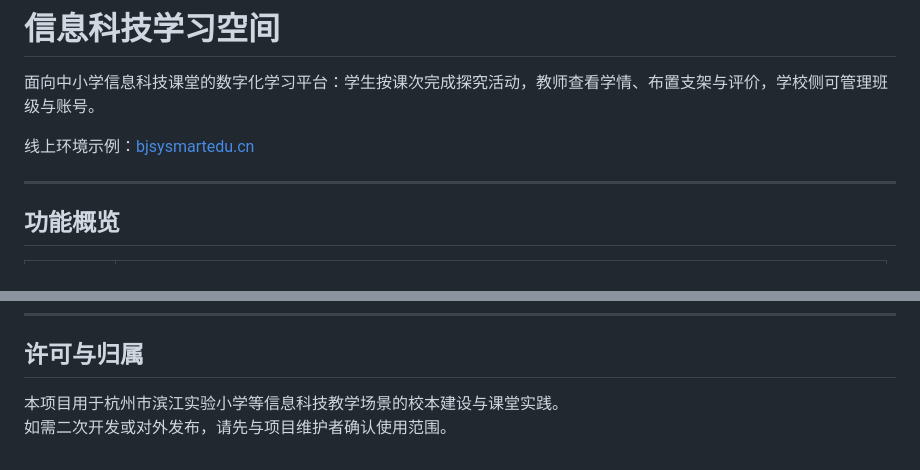
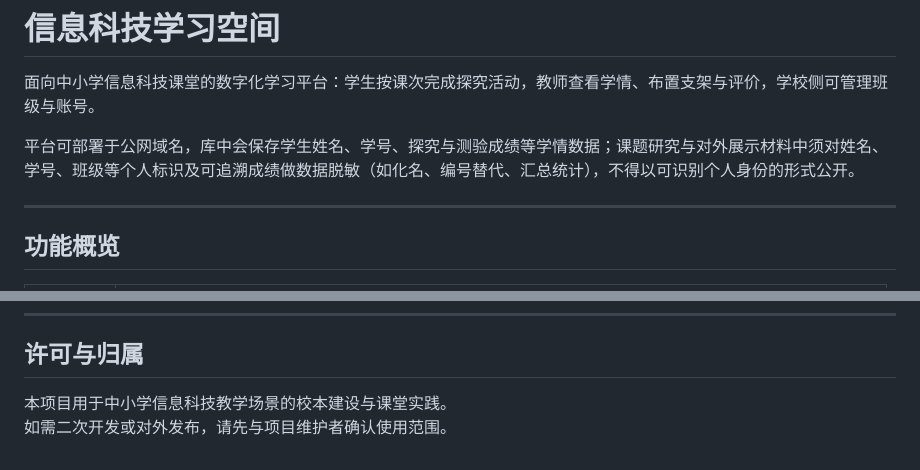
Before and after one commit to Zoey2021/bjsy_kj_space, a Markdown page: README.md, 2 parts joined by grey strips. GitHub-like rendering.

Commit message:
docs: 去掉校名，补充公网学情数据脱敏说明。

```diff
--- a/README.md
+++ b/README.md
@@ -2,7 +2,7 @@
 
 面向中小学信息科技课堂的数字化学习平台：学生按课次完成探究活动，教师查看学情、布置支架与评价，学校侧可管理班级与账号。
 
-线上环境示例：[bjsysmartedu.cn](https://bjsysmartedu.cn)
+平台可部署于公网域名，库中会保存学生姓名、学号、探究与测验成绩等学情数据；课题研究与对外展示材料中须对姓名、学号、班级等个人标识及可追溯成绩做数据脱敏（如化名、编号替代、汇总统计），不得以可识别个人身份的形式公开。
 
 ---
 
@@ -130,5 +130,5 @@ mvn spring-boot:run
 
 ## 许可与归属
 
-本项目用于杭州市滨江实验小学等信息科技教学场景的校本建设与课堂实践。
+本项目用于中小学信息科技教学场景的校本建设与课堂实践。
 如需二次开发或对外发布，请先与项目维护者确认使用范围。
```
